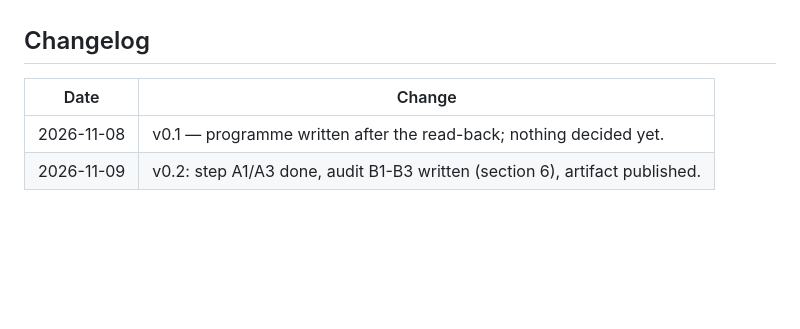
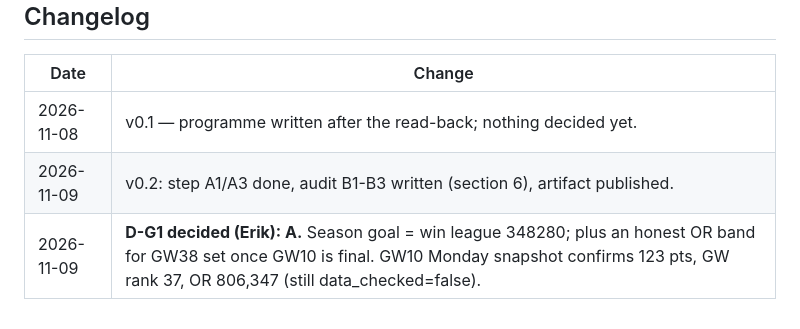
Before and after one commit to erikdekock/FPL2627, a Markdown page: docs/11-process-review-q2.md, the part around the change. Rendered like a GitHub page; blank space fills up the shorter version.

Commit message:
Strategy Q2 review: D-G1 decided (league first)
Co-Authored-By: Claude Sonnet 5.5 <noreply@anthropic.com>
Claude-Session: https://claude.ai/code/session_01RLRp3HRCnzGWMEsRaVauxd

```diff
--- a/docs/11-process-review-q2.md
+++ b/docs/11-process-review-q2.md
@@ -131,3 +131,4 @@ _To be written in step H._
 |---|---|
 | 2026-11-08 | v0.1 — programme written after the read-back; nothing decided yet. |
 | 2026-11-09 | v0.2: step A1/A3 done, audit B1-B3 written (section 6), artifact published. |
+| 2026-11-09 | **D-G1 decided (Erik): A.** Season goal = win league 348280; plus an honest OR band for GW38 set once GW10 is final. GW10 Monday snapshot confirms 123 pts, GW rank 37, OR 806,347 (still data_checked=false). |
```
